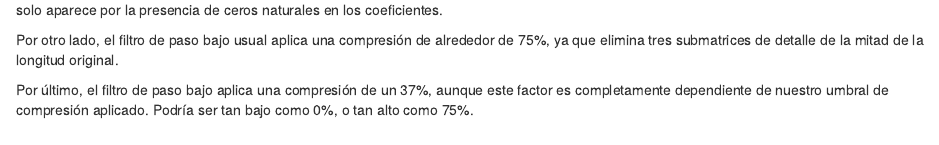
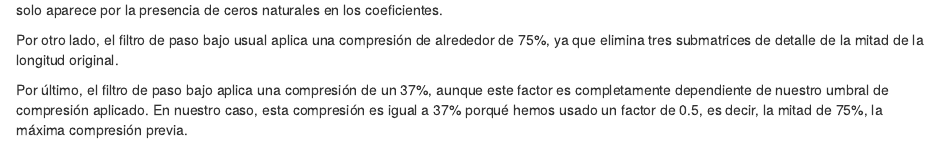
Before and after one commit to rojuabu/AS_ProyectoE_2024, an R Markdown document (AS_ProyectoE_2024.Rmd): the page in a window 1100 px wide, from 2620 px down. Rendered offline with R 4.5, knitr and Pandoc, with nearby package versions; some code elsewhere in the file could not run offline.

Commit message:
Corrección del final

```diff
--- a/AS_ProyectoE_2024.Rmd
+++ b/AS_ProyectoE_2024.Rmd
@@ -1601,4 +1601,4 @@ Como podemos observar, apenas hay compresión cuando no aplicamos ningún métod
 
 Por otro lado, el filtro de paso bajo usual aplica una compresión de alrededor de 75%, ya que elimina tres submatrices de detalle de la mitad de la longitud original.
 
-Por último, el filtro de paso bajo aplica una compresión de un 37%, aunque este factor es completamente dependiente de nuestro umbral de compresión aplicado. Podría ser tan bajo como 0%, o tan alto como 75%.
+Por último, el filtro de paso bajo aplica una compresión de un 37%, aunque este factor es completamente dependiente de nuestro umbral de compresión aplicado. En nuestro caso, esta compresión es igual a 37% porqué hemos usado un factor de 0.5, es decir, la mitad de 75%, la máxima compresión previa.
```
